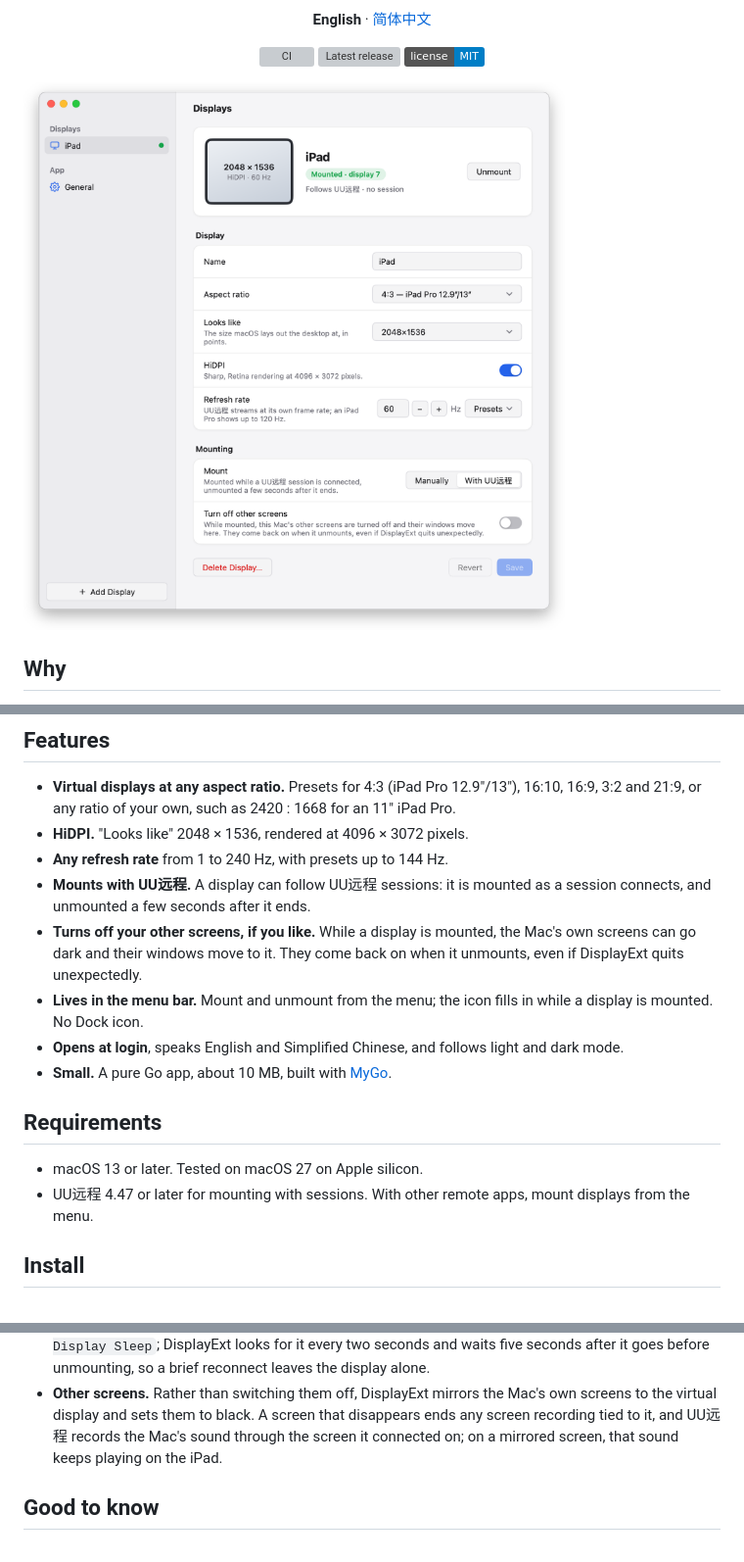
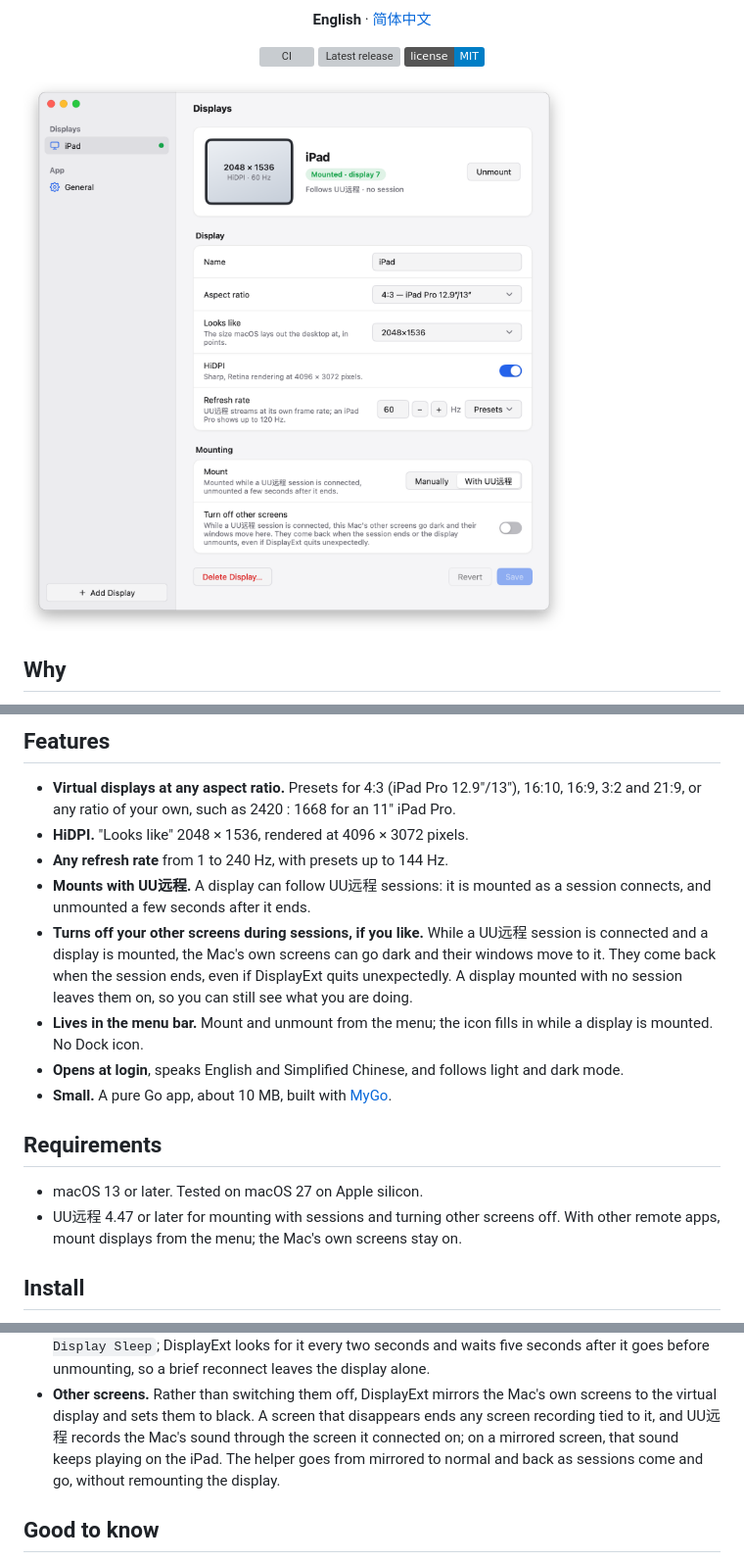
Before and after one commit to tacshi/DisplayExt, a Markdown page: README.md, 3 parts joined by grey strips. Shown at 98% size. GitHub-like rendering; pictures changed too: docs/images/settings-light.png; badges without logos; grey boxes are pictures that could not be loaded.

```diff
--- a/README.md
+++ b/README.md
@@ -40,9 +40,11 @@ DisplayExt does just this one job, and does it from the menu bar.
 - **Any refresh rate** from 1 to 240 Hz, with presets up to 144 Hz.
 - **Mounts with UU远程.** A display can follow UU远程 sessions: it is mounted
   as a session connects, and unmounted a few seconds after it ends.
-- **Turns off your other screens, if you like.** While a display is mounted,
-  the Mac's own screens can go dark and their windows move to it. They come
-  back on when it unmounts, even if DisplayExt quits unexpectedly.
+- **Turns off your other screens during sessions, if you like.** While a
+  UU远程 session is connected and a display is mounted, the Mac's own screens
+  can go dark and their windows move to it. They come back when the session
+  ends, even if DisplayExt quits unexpectedly. A display mounted with no
+  session leaves them on, so you can still see what you are doing.
 - **Lives in the menu bar.** Mount and unmount from the menu; the icon fills
   in while a display is mounted. No Dock icon.
 - **Opens at login**, speaks English and Simplified Chinese, and follows
@@ -53,8 +55,9 @@ DisplayExt does just this one job, and does it from the menu bar.
 ## Requirements
 
 - macOS 13 or later. Tested on macOS 27 on Apple silicon.
-- UU远程 4.47 or later for mounting with sessions. With other remote apps,
-  mount displays from the menu.
+- UU远程 4.47 or later for mounting with sessions and turning other screens
+  off. With other remote apps, mount displays from the menu; the Mac's own
+  screens stay on.
 
 ## Install
 
@@ -113,7 +116,8 @@ language and see whether a UU远程 session is connected.
   Mac's own screens to the virtual display and sets them to black. A screen
   that disappears ends any screen recording tied to it, and UU远程 records the
   Mac's sound through the screen it connected on; on a mirrored screen, that
-  sound keeps playing on the iPad.
+  sound keeps playing on the iPad. The helper goes from mirrored to normal and
+  back as sessions come and go, without remounting the display.
 
 ## Good to know
 
```
Also changed, not shown: README.zh-CN.md (+3 -3 lines), docs/images/settings-dark.png, docs/images/settings-dark.zh-Hans.png, docs/images/settings-light.zh-Hans.png, docs/images/settings-unmounted.png, docs/images/settings-unmounted.zh-Hans.png, 9 other files.
